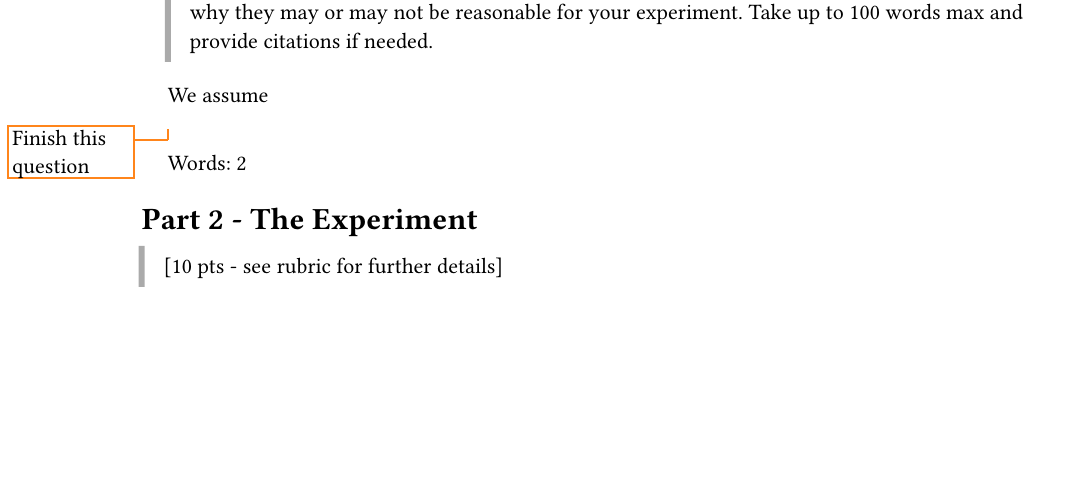
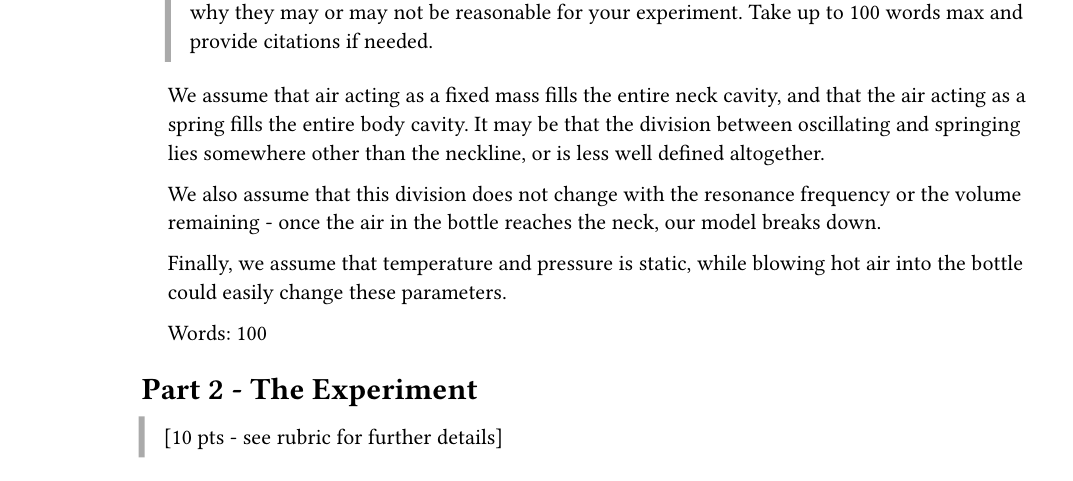
Before and after one commit to blucardin/SCIE001Physics, a Typst document (main.typ): part of page 6 of 8, cut so that both start at the same text, the shorter picture padded with empty space. The pictures show the PDF file main.pdf that the author committed with the source.

Commit message:
Finish Last question

```diff
--- a/main.typ
+++ b/main.typ
@@ -269,9 +269,13 @@
 
   #word-count(total => [
 
-    We assume
+    We assume that air acting as a fixed mass fills the entire neck cavity, and that the air acting as a spring fills the entire body cavity. It may be that the division between oscillating and springing lies somewhere other than the neckline, or is less well defined altogether.
 
-    #todo("Finish this question")
+    We also assume that this division does not change with the resonance frequency or the volume remaining - once the air in the bottle reaches the neck, our model breaks down.
+
+    Finally, we assume that temperature and pressure is static, while blowing hot air into the bottle could easily change these parameters.
+
+    // #todo("Finish this question")
 
     Words: #(total.words - 2)
     // subtract 2 to account for the word counter itself
```
Also changed, not shown: main.pdf, main.typ (4 more changed lines).
